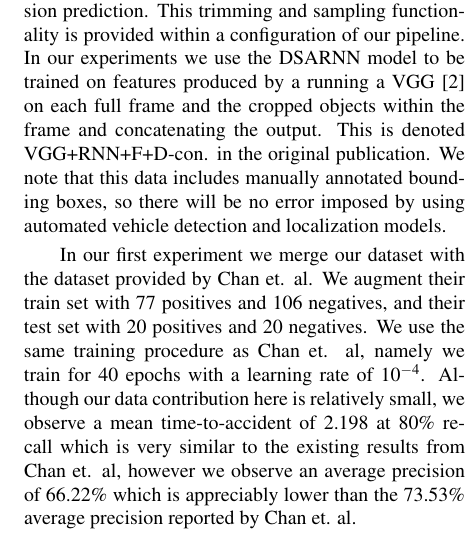
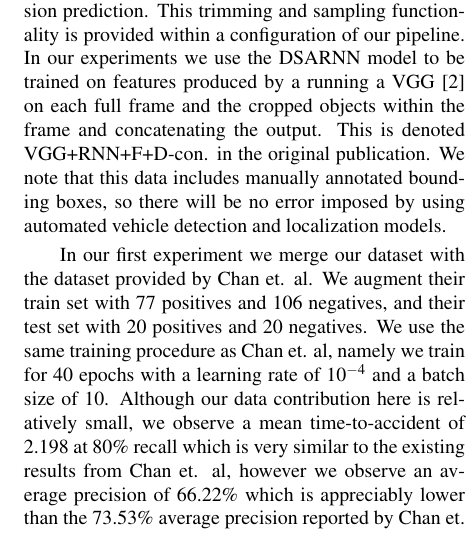
Before and after one commit to AutoDash/pipeline-paper, a LaTeX paper (paper.tex): part of one column of page 4 of 6, cut so that both start at the same text. Compiled offline with pdfLaTeX.

Commit message:
added batch size

```diff
--- a/paper.tex
+++ b/paper.tex
@@ -238,7 +238,7 @@ There are many fields in the metadata object (as can be seen in Figure \ref{meta
 
 In order to evaluate the importance of acquiring data from multiple geographical locations and under varying driving conditions around the world, we have manually collected a dataset of 223 video clips on which we will test the existing collision anticipation model, DSARNN.  This dataset is comprised of 97 positive and 126 negative videos. Most of these videos represent road scenes from North America, Europe and Russia which have noticeably different characteristics than those in Taiwan. To prepare our data we follow the steps outlined by Chan et. al \cite{chan2016anticipating}. Namely, we trim videos such that they are 5 seconds long sampled at 20fps. We trim such that the collision occurs at frame 90, i.e. the first 90 frames are used for collision prediction. This trimming and sampling functionality is provided within a configuration of our pipeline. In our experiments we use the DSARNN model to be trained on features produced by a running a VGG \cite{DBLP:journals/corr/SimonyanZ14a} on each full frame and the cropped objects within the frame and concatenating the output. This is denoted VGG+RNN+F+D-con. in the original publication. We note that this data includes manually annotated bounding boxes, so there will be no error imposed by using automated vehicle detection and localization models.
 
-In our first experiment we merge our dataset with the dataset provided by Chan et. al. We augment their train set with 77 positives and 106 negatives, and their test set with 20 positives and 20 negatives. We use the same training procedure as Chan et. al, namely we train for 40 epochs with a learning rate of $10^{-4}$. Although our data contribution here is relatively small, we observe a mean time-to-accident of 2.198 at 80\% recall which is very similar to the existing results from Chan et. al, however we observe an average precision of 66.22\% which is appreciably lower than the 73.53\% average precision reported by Chan et. al.
+In our first experiment we merge our dataset with the dataset provided by Chan et. al. We augment their train set with 77 positives and 106 negatives, and their test set with 20 positives and 20 negatives. We use the same training procedure as Chan et. al, namely we train for 40 epochs with a learning rate of $10^{-4}$ and a batch size of 10. Although our data contribution here is relatively small, we observe a mean time-to-accident of 2.198 at 80\% recall which is very similar to the existing results from Chan et. al, however we observe an average precision of 66.22\% which is appreciably lower than the 73.53\% average precision reported by Chan et. al.
 
 In our second experiment we use the provided pre-trained DSARNN model and test the performance on our entire dataset of 223 videos. We see very poor prediction performance at an average precision of 34.29\%, and in Figure \ref{fig:pr_curve} we observe poor precision at all recall values.
 
```
